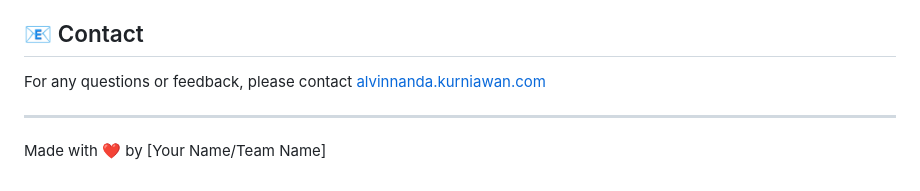
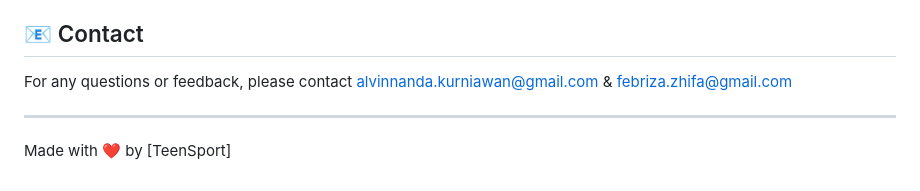
Before and after one commit to FebrizaZhifa/TeensSport, a Markdown page: README.md, the part around the change. Rendered like a GitHub page.

```diff
--- a/README.md
+++ b/README.md
@@ -141,8 +141,8 @@ This project is licensed under the MIT License - see the [LICENSE](LICENSE) file
 
 ## 📧 Contact
 
-For any questions or feedback, please contact [alvinnanda.kurniawan.com](mailto:alvinnanda.kurniawan.com)
+For any questions or feedback, please contact [alvinnanda.kurniawan@gmail.com](mailto:alvinnanda.kurniawan@gmail.com) & [febriza.zhifa@gmail.com](mailto:febriza.zhifa@gmail.com)
 
 ---
 
-Made with ❤️ by [Your Name/Team Name]
+Made with ❤️ by [TeenSport]
```
